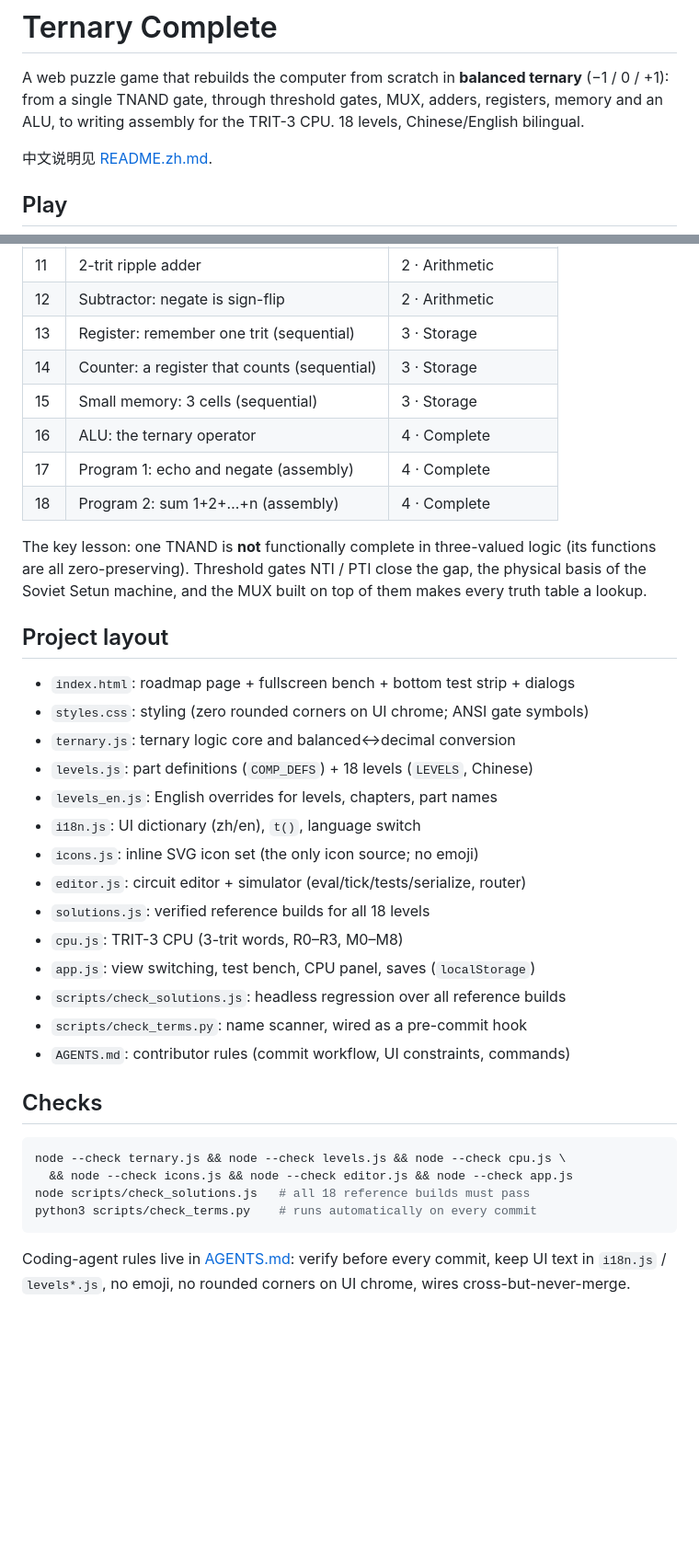
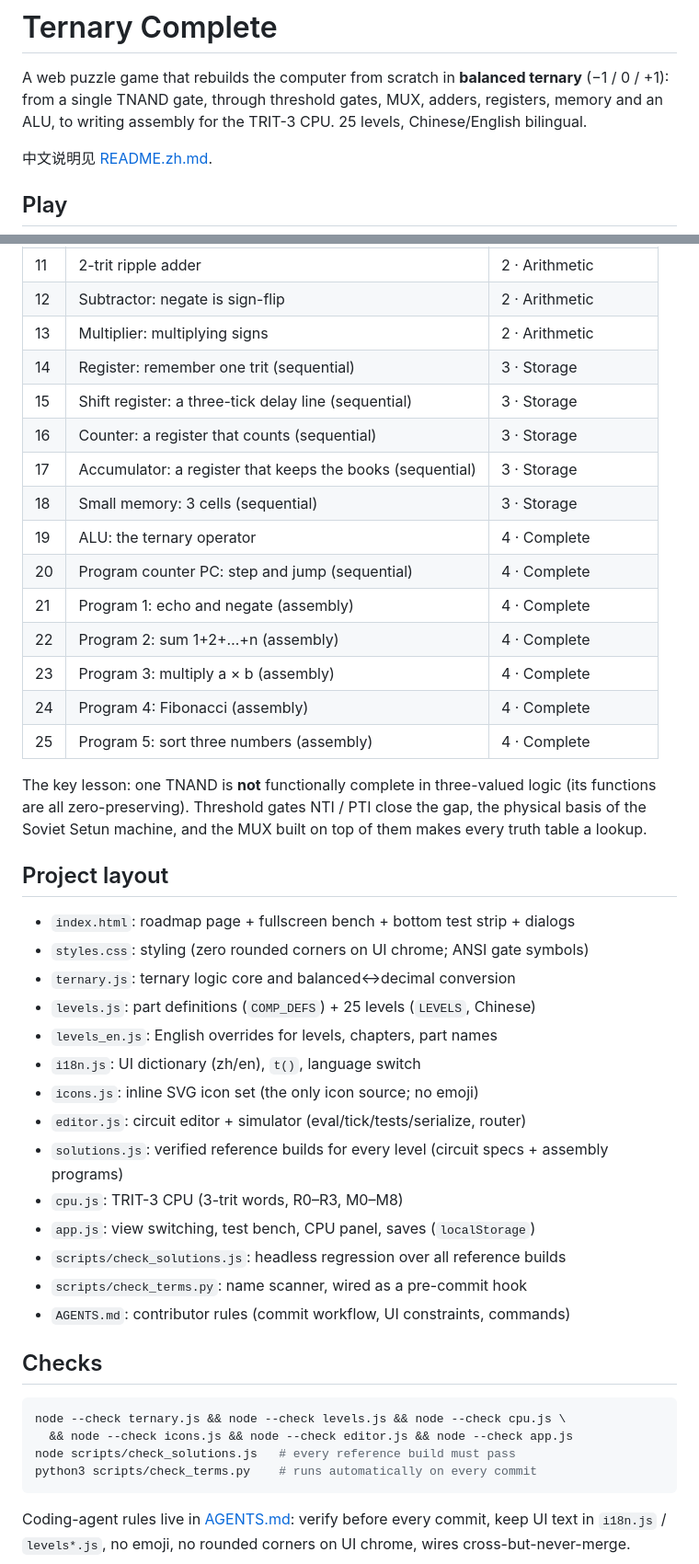
Before and after one commit to Bemly/ternary-complete, a Markdown page: README.md, 2 parts joined by grey strips. Shown at 92% size. Drawn GitHub-style; blank space fills up the shorter version.

````diff
--- a/README.md
+++ b/README.md
@@ -3,7 +3,7 @@
 A web puzzle game that rebuilds the computer from scratch in **balanced ternary**
 (−1 / 0 / +1): from a single TNAND gate, through threshold gates, MUX, adders,
 registers, memory and an ALU, to writing assembly for the TRIT-3 CPU.
-18 levels, Chinese/English bilingual.
+25 levels, Chinese/English bilingual.
 
 中文说明见 [README.zh.md](README.zh.md).
 
@@ -48,12 +51,19 @@ No build step, no dependencies. Static files only.
 | 10 | Full adder: addition with carry | 2 · Arithmetic |
 | 11 | 2-trit ripple adder | 2 · Arithmetic |
 | 12 | Subtractor: negate is sign-flip | 2 · Arithmetic |
-| 13 | Register: remember one trit (sequential) | 3 · Storage |
-| 14 | Counter: a register that counts (sequential) | 3 · Storage |
-| 15 | Small memory: 3 cells (sequential) | 3 · Storage |
-| 16 | ALU: the ternary operator | 4 · Complete |
-| 17 | Program 1: echo and negate (assembly) | 4 · Complete |
-| 18 | Program 2: sum 1+2+…+n (assembly) | 4 · Complete |
+| 13 | Multiplier: multiplying signs | 2 · Arithmetic |
+| 14 | Register: remember one trit (sequential) | 3 · Storage |
+| 15 | Shift register: a three-tick delay line (sequential) | 3 · Storage |
+| 16 | Counter: a register that counts (sequential) | 3 · Storage |
+| 17 | Accumulator: a register that keeps the books (sequential) | 3 · Storage |
+| 18 | Small memory: 3 cells (sequential) | 3 · Storage |
+| 19 | ALU: the ternary operator | 4 · Complete |
+| 20 | Program counter PC: step and jump (sequential) | 4 · Complete |
+| 21 | Program 1: echo and negate (assembly) | 4 · Complete |
+| 22 | Program 2: sum 1+2+…+n (assembly) | 4 · Complete |
+| 23 | Program 3: multiply a × b (assembly) | 4 · Complete |
+| 24 | Program 4: Fibonacci (assembly) | 4 · Complete |
+| 25 | Program 5: sort three numbers (assembly) | 4 · Complete |
 
 The key lesson: one TNAND is **not** functionally complete in three-valued
 logic (its functions are all zero-preserving). Threshold gates NTI / PTI close
@@ -65,12 +75,12 @@ on top of them makes every truth table a lookup.
 - `index.html`: roadmap page + fullscreen bench + bottom test strip + dialogs
 - `styles.css`: styling (zero rounded corners on UI chrome; ANSI gate symbols)
 - `ternary.js`: ternary logic core and balanced↔decimal conversion
-- `levels.js`: part definitions (`COMP_DEFS`) + 18 levels (`LEVELS`, Chinese)
+- `levels.js`: part definitions (`COMP_DEFS`) + 25 levels (`LEVELS`, Chinese)
 - `levels_en.js`: English overrides for levels, chapters, part names
 - `i18n.js`: UI dictionary (zh/en), `t()`, language switch
 - `icons.js`: inline SVG icon set (the only icon source; no emoji)
 - `editor.js`: circuit editor + simulator (eval/tick/tests/serialize, router)
-- `solutions.js`: verified reference builds for all 18 levels
+- `solutions.js`: verified reference builds for every level (circuit specs + assembly programs)
 - `cpu.js`: TRIT-3 CPU (3-trit words, R0–R3, M0–M8)
 - `app.js`: view switching, test bench, CPU panel, saves (`localStorage`)
 - `scripts/check_solutions.js`: headless regression over all reference builds
@@ -82,7 +92,7 @@ on top of them makes every truth table a lookup.
 ```bash
 node --check ternary.js && node --check levels.js && node --check cpu.js \
   && node --check icons.js && node --check editor.js && node --check app.js
-node scripts/check_solutions.js   # all 18 reference builds must pass
+node scripts/check_solutions.js   # every reference build must pass
 python3 scripts/check_terms.py    # runs automatically on every commit
 ```
 
````
Also changed, not shown: other parts of README.md (+10 -7 lines), AGENTS.md (+24 -14 lines), README.zh.md (+25 -15 lines).
